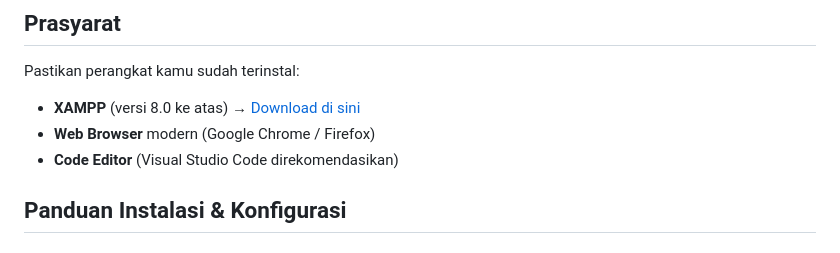
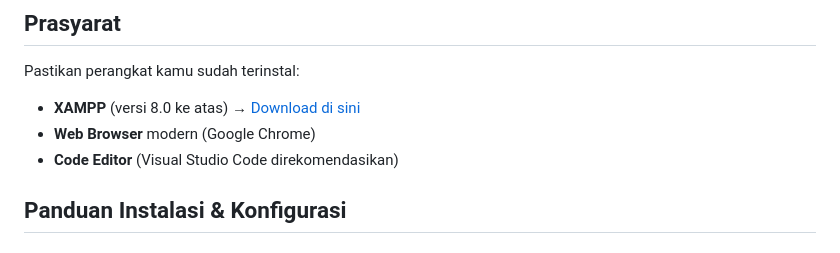
Before and after one commit to srkhmfaa/PWD_Praktikum14, a Markdown page: README.md, the part around the change. Drawn GitHub-style.

```diff
--- a/README.md
+++ b/README.md
@@ -21,7 +21,7 @@ Mata Kuliah: Pemrograman Web | Dosen: Tori Sutisna, M.Kom.
 ## Prasyarat
   Pastikan perangkat kamu sudah terinstal:
   - **XAMPP** (versi 8.0 ke atas) → [Download di sini](https://www.apachefriends.org/)
-  - **Web Browser** modern (Google Chrome / Firefox)
+  - **Web Browser** modern (Google Chrome)
   - **Code Editor** (Visual Studio Code direkomendasikan)
 
 ## Panduan Instalasi & Konfigurasi
```
